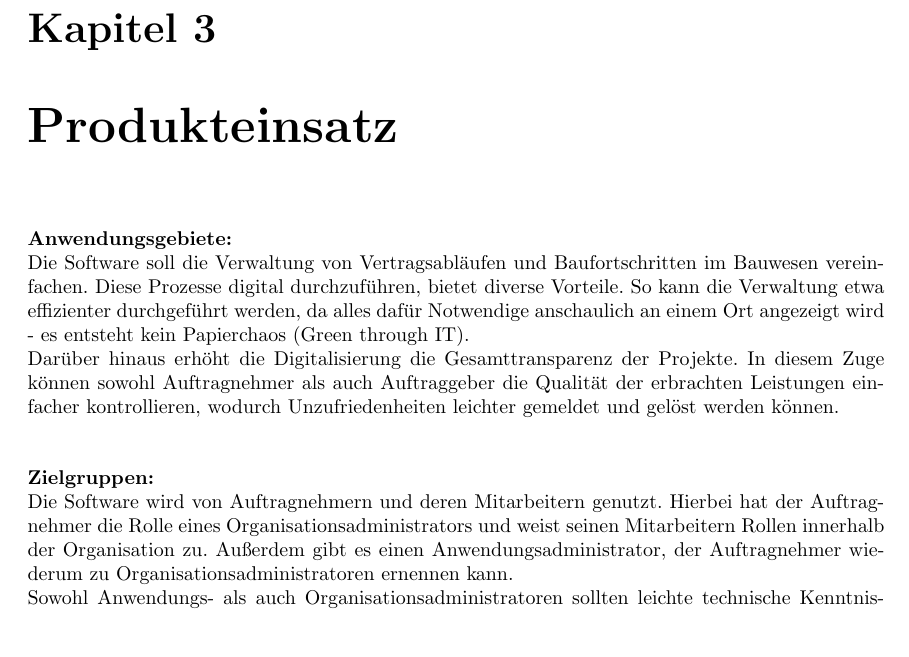
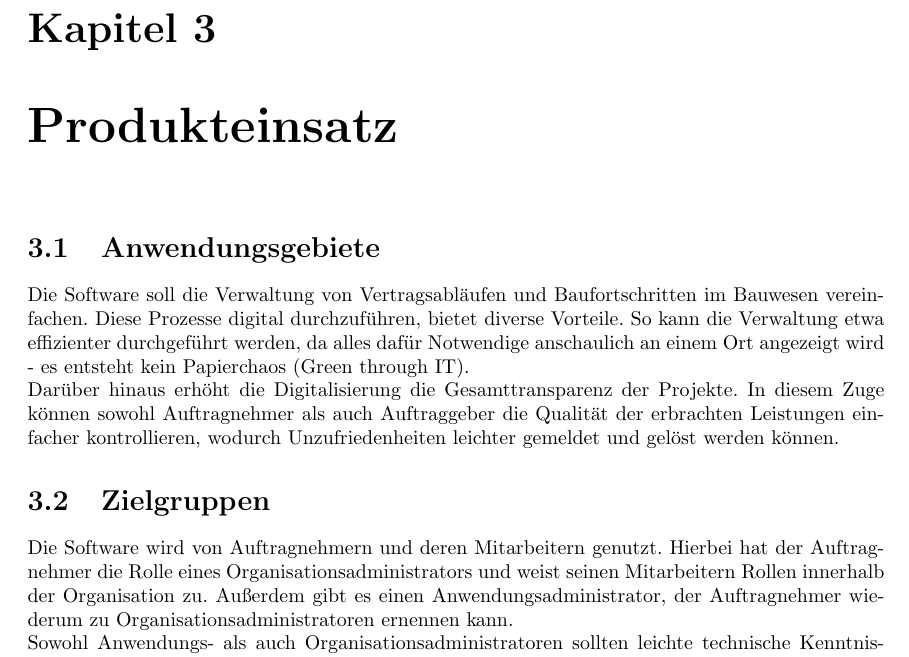
Before and after one commit to atakan-kara99/SmartBuildingSolutions, a LaTeX document (Pflichtenheft/pflichtenheft.tex, which reads Pflichtenheft/kapitel/produkteinsatz.tex): part of page 6 of 35, cut so that both start at the same text, the shorter picture padded with empty space. Compiled offline with pdfLaTeX.

Commit message:
Updated Produkteinsatz to use sections

```diff
--- a/Pflichtenheft/kapitel/produkteinsatz.tex
+++ b/Pflichtenheft/kapitel/produkteinsatz.tex
@@ -1,22 +1,11 @@
-%\begin{tcolorbox}
-%In diesem Kapitel werden die folgenden drei Punkte erläutert:
-%\begin{enumerate}
-%	\item \textit{Anwendungsgebiete:} Was ist der Zweck des Produkts?
-%	\item \textit{Zielgruppen:} Für welche Benutzer (oder auch Rollen) ist das Produkt bestimmt?
-%	Welche Qualifikationen brauchen die Personen?
-%\end{enumerate}
-%
-%\noindent Die einzelnen Teile des Produkteinsatzes werden üblicherweise als Fließtexte geschrieben.
-%\end{tcolorbox}
-
-\textbf{Anwendungsgebiete:}\\
+\section{Anwendungsgebiete}
 Die Software soll die Verwaltung von Vertragsabläufen und Baufortschritten im Bauwesen vereinfachen.
 Diese Prozesse digital durchzuführen, bietet diverse Vorteile.
 So kann die Verwaltung etwa effizienter durchgeführt werden, da alles dafür Notwendige anschaulich an einem Ort angezeigt wird - es entsteht kein Papierchaos (Green through IT).\\
 Darüber hinaus erhöht die Digitalisierung die Gesamttransparenz der Projekte.
-In diesem Zuge können sowohl Auftragnehmer als auch Auftraggeber die Qualität der erbrachten Leistungen einfacher kontrollieren, wodurch Unzufriedenheiten leichter gemeldet und gelöst werden können.\\\\
+In diesem Zuge können sowohl Auftragnehmer als auch Auftraggeber die Qualität der erbrachten Leistungen einfacher kontrollieren, wodurch Unzufriedenheiten leichter gemeldet und gelöst werden können.
 
-\noindent \textbf{Zielgruppen:}\\
+\section{Zielgruppen}
 Die Software wird von Auftragnehmern und deren Mitarbeitern genutzt.
 Hierbei hat der Auftragnehmer die Rolle eines Organisationsadministrators und weist seinen Mitarbeitern Rollen innerhalb der Organisation zu.
 Außerdem gibt es einen Anwendungsadministrator, der Auftragnehmer wiederum zu Organisationsadministratoren ernennen kann.\\
```
